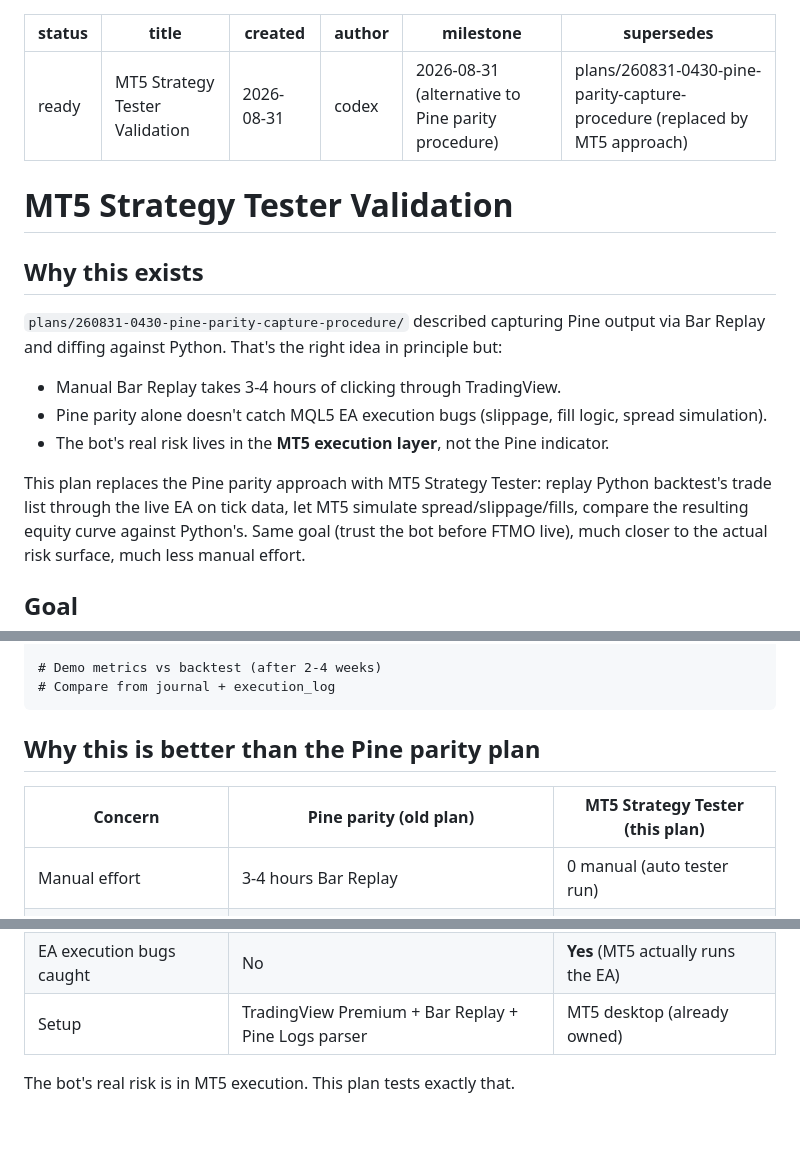
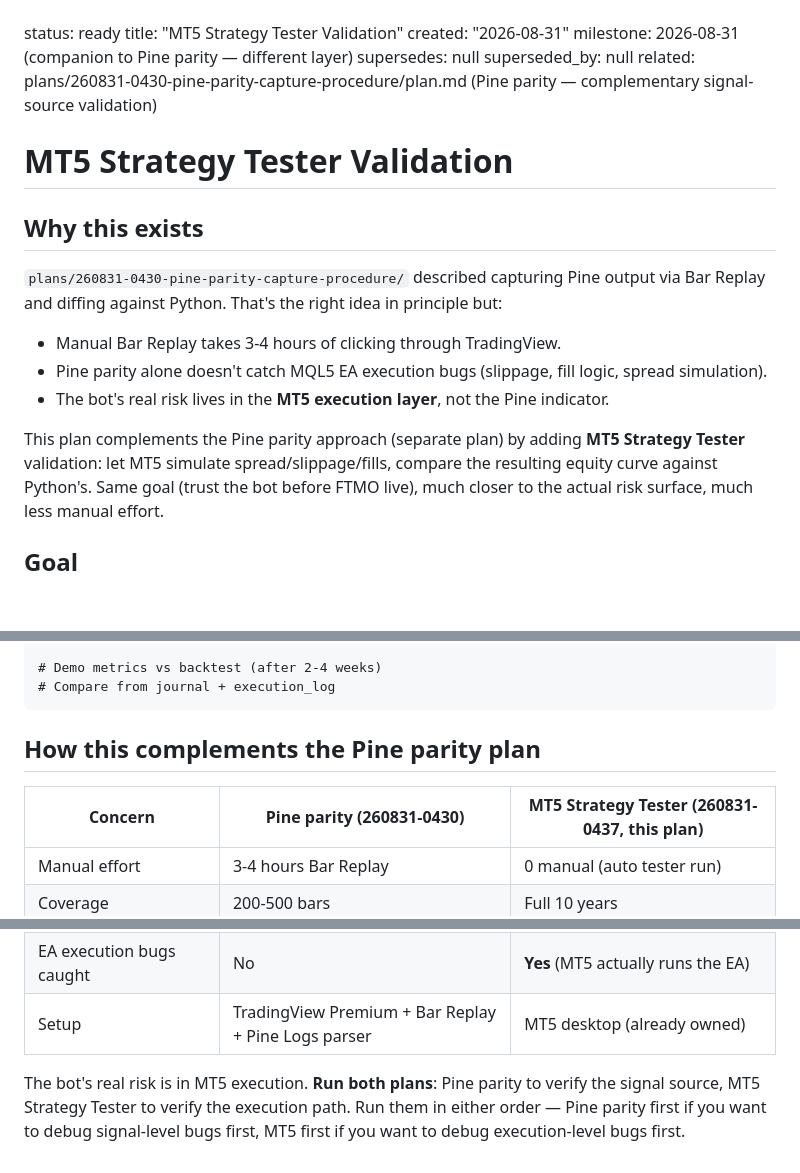
Before and after one commit to hieuspaceos/smc-ftmo, a Markdown page: plans/260831-0437-mt5-strategy-tester-validation/plan.md, 3 parts joined by grey strips. Rendered like a GitHub page; blank space fills up the shorter version.

````diff
--- a/plans/260831-0437-mt5-strategy-tester-validation/plan.md
+++ b/plans/260831-0437-mt5-strategy-tester-validation/plan.md
@@ -2,10 +2,10 @@
 status: ready
 title: "MT5 Strategy Tester Validation"
 created: "2026-08-31"
-author: codex
-milestone: 2026-08-31 (alternative to Pine parity procedure)
-supersedes: plans/260831-0430-pine-parity-capture-procedure (replaced by MT5 approach)
----
+milestone: 2026-08-31 (companion to Pine parity — different layer)
+supersedes: null
+superseded_by: null
+related: plans/260831-0430-pine-parity-capture-procedure/plan.md (Pine parity — complementary signal-source validation)
 
 # MT5 Strategy Tester Validation
 
@@ -21,8 +21,8 @@ right idea in principle but:
 - The bot's real risk lives in the **MT5 execution layer**, not the
   Pine indicator.
 
-This plan replaces the Pine parity approach with MT5 Strategy Tester:
-replay Python backtest's trade list through the live EA on tick data,
+This plan complements the Pine parity approach (separate plan) by
+adding **MT5 Strategy Tester** validation:
 let MT5 simulate spread/slippage/fills, compare the resulting equity
 curve against Python's. Same goal (trust the bot before FTMO live),
 much closer to the actual risk surface, much less manual effort.
@@ -358,9 +359,9 @@ cat output/mt5_strategy_tester_validation_*/NOTES.md
 # Compare from journal + execution_log
 ```
 
-## Why this is better than the Pine parity plan
+## How this complements the Pine parity plan
 
-| Concern | Pine parity (old plan) | MT5 Strategy Tester (this plan) |
+| Concern | Pine parity (260831-0430) | MT5 Strategy Tester (260831-0437, this plan) |
 |---|---|---|
 | Manual effort | 3-4 hours Bar Replay | 0 manual (auto tester run) |
 | Coverage | 200-500 bars | Full 10 years |
@@ -370,4 +371,8 @@ cat output/mt5_strategy_tester_validation_*/NOTES.md
 | EA execution bugs caught | No | **Yes** (MT5 actually runs the EA) |
 | Setup | TradingView Premium + Bar Replay + Pine Logs parser | MT5 desktop (already owned) |
 
-The bot's real risk is in MT5 execution. This plan tests exactly that.
+The bot's real risk is in MT5 execution. **Run both plans**: Pine
+parity to verify the signal source, MT5 Strategy Tester to verify
+the execution path. Run them in either order — Pine parity first
+if you want to debug signal-level bugs first, MT5 first if you want
+to debug execution-level bugs first.
````
Also changed, not shown: other parts of plans/260831-0437-mt5-strategy-tester-validation/plan.md (+2 -1 lines), docs/smc-engine-verification.md (+5 -3 lines), plans/260831-0430-pine-parity-capture-procedure/plan.md (+10 -10 lines).
